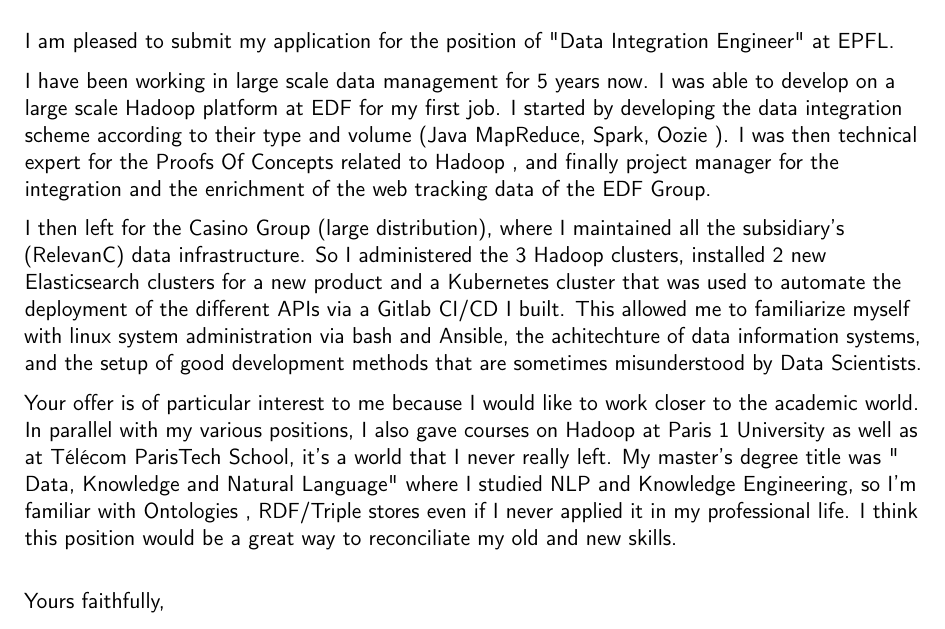
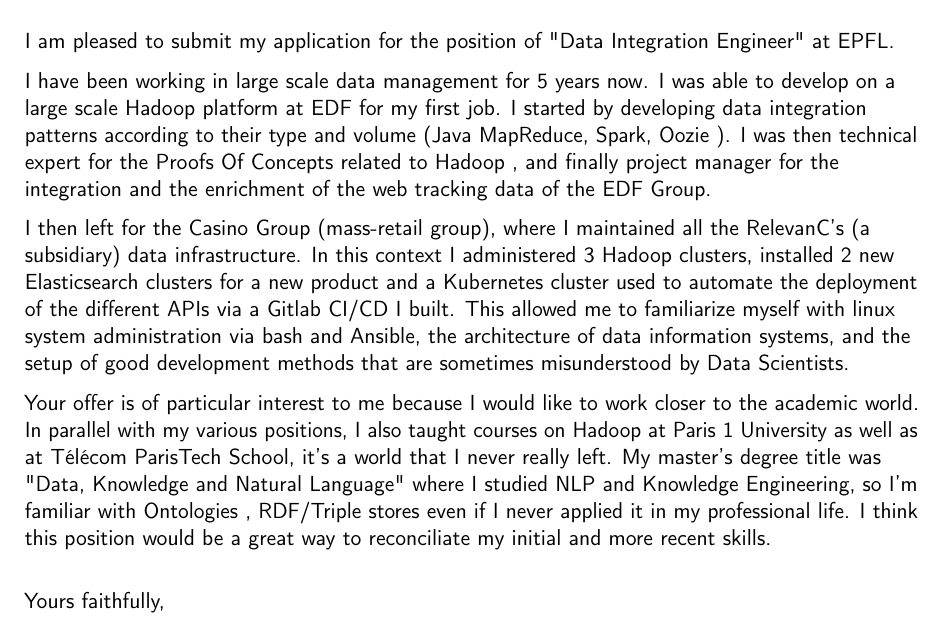
Before and after one commit to sorgenh/Latex_perso, a LaTeX CV (LM_EPFL/LM_EPFL.tex): part of the page, cut so that both start at the same text. Compiled offline with pdfLaTeX.

Commit message:
Deniere version EPFL

```diff
--- a/LM_EPFL/LM_EPFL.tex
+++ b/LM_EPFL/LM_EPFL.tex
@@ -65,25 +65,24 @@
 at EPFL.
 
 I have been working in large scale data management for 5 years now. I was able to develop on a large scale Hadoop
-platform at EDF for my first job. I started by developing the data integration scheme according to their type and volume (Java MapReduce, Spark, Oozie
+platform at EDF for my first job. I started by developing data integration patterns according to their type and volume (Java MapReduce, Spark, Oozie
 ). I was then technical expert for the Proofs Of Concepts related to Hadoop
 , and finally project manager for the integration and the enrichment of the web tracking data of the EDF Group.
 
-I then left for the Casino Group (large distribution), where I maintained all the subsidiary's (RelevanC) data infrastructure. So I administered the 3 Hadoop
+I then left for the Casino Group (mass-retail group), where I maintained all the RelevanC's (a subsidiary) data infrastructure. In this context I administered 3 Hadoop
 clusters, installed 2 new Elasticsearch
 clusters for a new product and a Kubernetes
-cluster that was used to automate the deployment of the different APIs
+cluster used to automate the deployment of the different APIs
 via a Gitlab CI/CD
-I built. This allowed me to familiarize myself with linux system administration via bash and Ansible, the achitechture of data information systems, and the setup of good development methods that are sometimes misunderstood by Data Scientists.
+I built. This allowed me to familiarize myself with linux system administration via bash and Ansible, the architecture of data information systems, and the setup of good development methods that are sometimes misunderstood by Data Scientists.
 
-Your offer is of particular interest to me because I would like to work closer to the academic world. In parallel with my various positions, I also gave courses on Hadoop
+Your offer is of particular interest to me because I would like to work closer to the academic world. In parallel with my various positions, I also taught courses on Hadoop
 at Paris 1 University as well as at Télécom
-ParisTech School, it's a world that I never really left. My master’s degree title was "
-Data, Knowledge and Natural Language"
+ParisTech School, it's a world that I never really left. My master’s degree title was "Data, Knowledge and Natural Language"
 where I studied NLP
 and Knowledge Engineering, so I'm familiar with Ontologies
 , RDF/Triple stores even if I never applied it in my professional life. I think this position would be a great way to reconciliate
-my old and new skills.
+my initial and more recent skills.
 \bigskip
 
 \makeletterclosing
```
Also changed, not shown: LM_EPFL/LM_EPFL.pdf.
